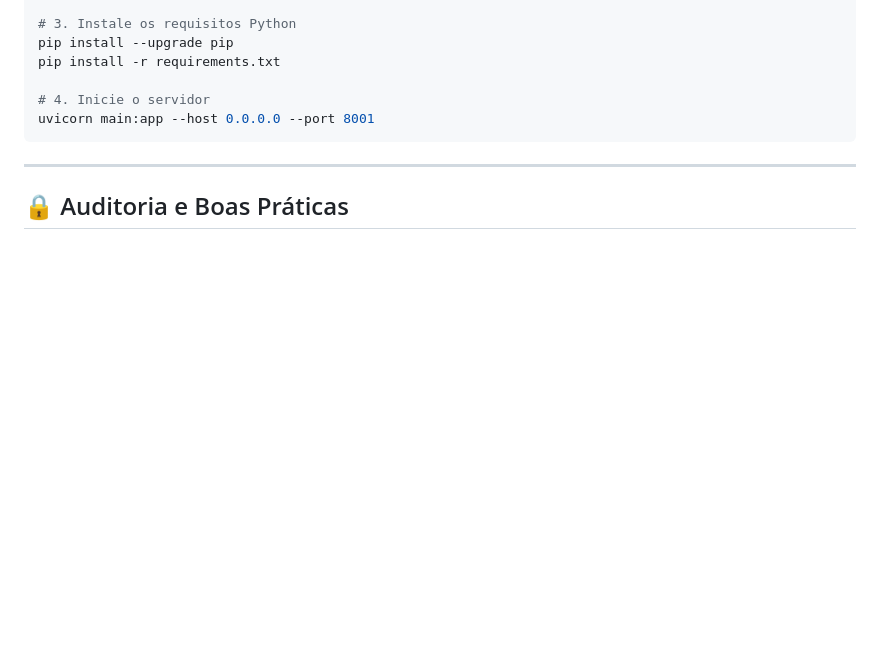
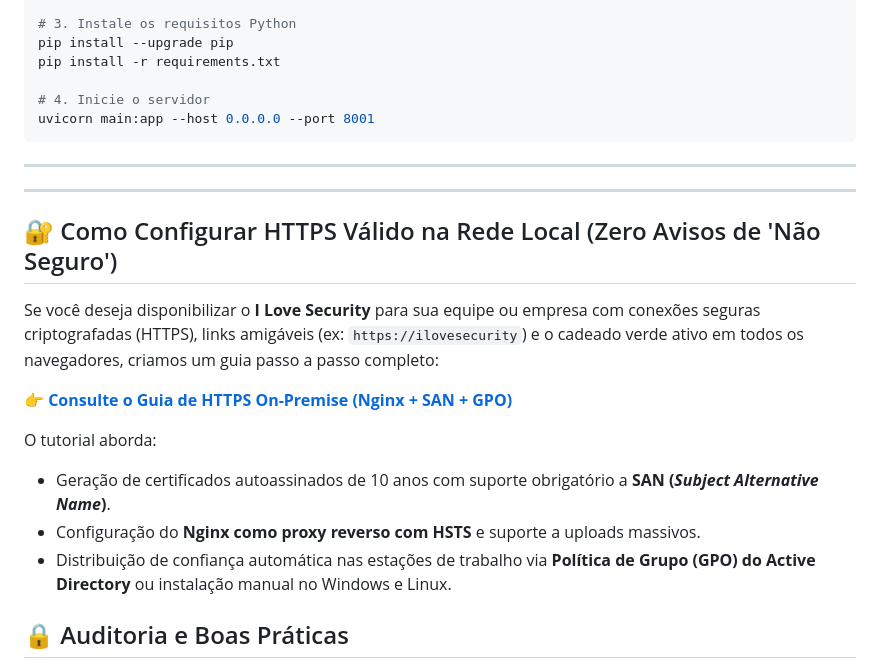
Before and after one commit to raphael-c-martins/i-love-security, a Markdown page: README.md, the part around the change. Rendered like a GitHub page; blank space fills up the shorter version.

Commit message:
docs: add comprehensive guide for valid on-premise HTTPS and GPO distribution

```diff
--- a/README.md
+++ b/README.md
@@ -111,6 +111,19 @@ uvicorn main:app --host 0.0.0.0 --port 8001
 
 ---
 
+---
+
+## 🔐 Como Configurar HTTPS Válido na Rede Local (Zero Avisos de 'Não Seguro')
+
+Se você deseja disponibilizar o **I Love Security** para sua equipe ou empresa com conexões seguras criptografadas (HTTPS), links amigáveis (ex: `https://ilovesecurity`) e o cadeado verde ativo em todos os navegadores, criamos um guia passo a passo completo:
+
+👉 **[Consulte o Guia de HTTPS On-Premise (Nginx + SAN + GPO)](docs/HTTPS_REDE_LOCAL.md)**
+
+O tutorial aborda:
+- Geração de certificados autoassinados de 10 anos com suporte obrigatório a **SAN (*Subject Alternative Name*)**.
+- Configuração do **Nginx como proxy reverso com HSTS** e suporte a uploads massivos.
+- Distribuição de confiança automática nas estações de trabalho via **Política de Grupo (GPO) do Active Directory** ou instalação manual no Windows e Linux.
+
 ## 🔒 Auditoria e Boas Práticas
 
 - **Sem persistência indevida**: Arquivos temporários gerados durante o processamento são sanitizados e apagados.
```
Also changed, not shown: docs/HTTPS_REDE_LOCAL.md (added, +193 -0 lines).
